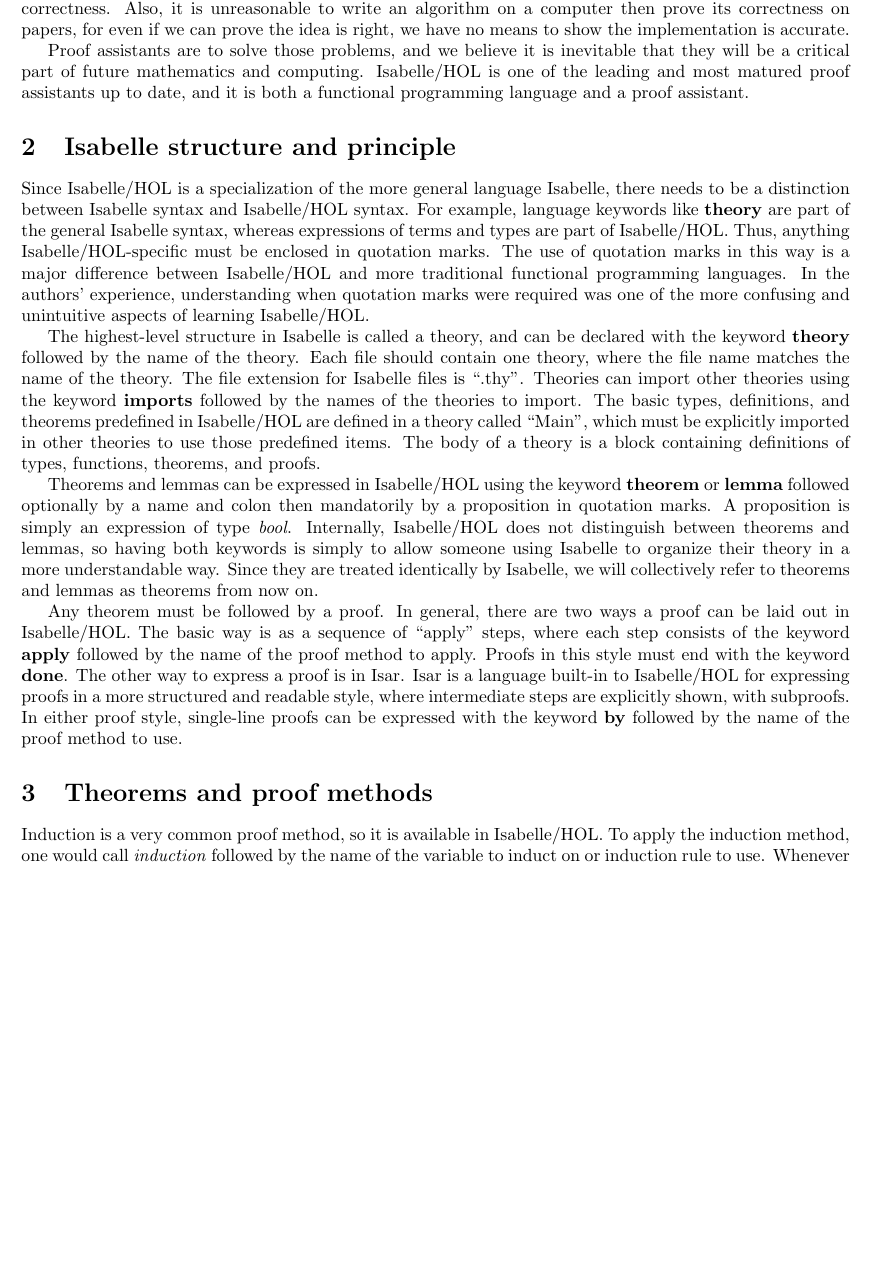
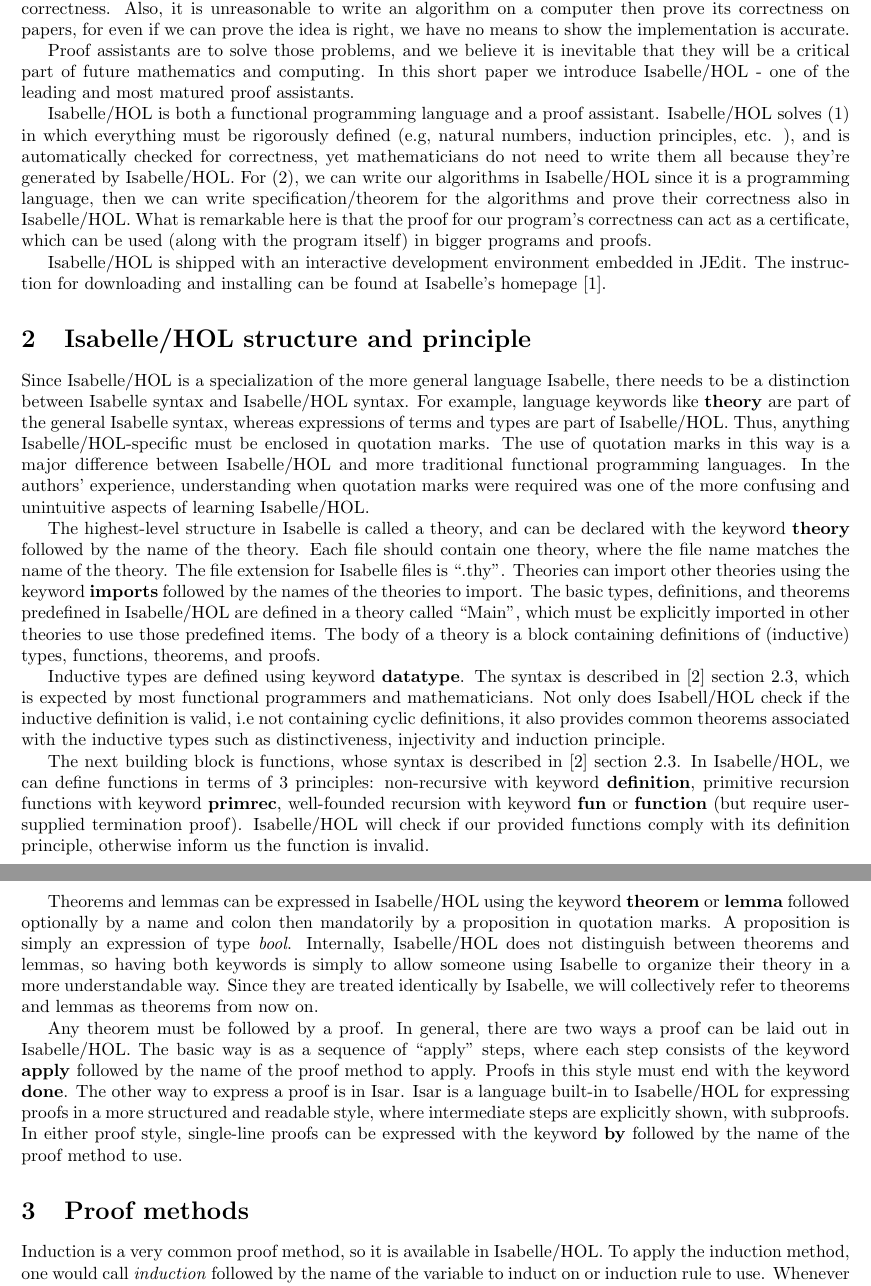
Before and after one commit to dandoh/CAS701, a LaTeX document (Paper.tex): part of page 2 of 4 before the commit and two parts of pages 2 and 3 of 4 after it, the two joined at a grey line, cut so that both start at the same text, the shorter picture padded with empty space. Compiled offline with pdfLaTeX.

Commit message:
add type, functions

```diff
--- a/Paper.tex
+++ b/Paper.tex
@@ -1,6 +1,7 @@
 \documentclass{article}
 
 \usepackage{fullpage}
+\usepackage{url}
 
 \title{Isabelle/HOL \\ \large CAS 701 Project Paper}
 
@@ -36,12 +36,21 @@
 
 Proof assistants are to solve those problems,
 and we believe it is inevitable that they will be a critical part of future mathematics and computing.
-Isabelle/HOL is one of the leading and most matured proof assistants up to date, and
-it is both a functional programming language and a proof assistant.
+In this short paper we introduce Isabelle/HOL - one of the leading and most matured proof assistants.
 
-% TODO:
+Isabelle/HOL is both a functional programming language and a proof assistant.
+Isabelle/HOL solves (1) in which everything must be rigorously defined (e.g, natural numbers, induction principles, etc. ),
+and is automatically checked for correctness, yet mathematicians do not need to write them all
+because they're generated by Isabelle/HOL. For (2), we can write our algorithms in Isabelle/HOL since
+it is a programming language, then we can write specification/theorem for the algorithms and prove their
+correctness also in Isabelle/HOL. What is remarkable here is that the proof for our program's correctness
+can act as a certificate, which can be used (along with the program itself) in bigger programs and proofs.
 
-\section{Isabelle structure and principle}
+Isabelle/HOL is shipped with an interactive development environment embedded in JEdit.
+The instruction for downloading and installing can be found at Isabelle's homepage \cite{IsabelleWebsite}.
+
+
+\section{Isabelle/HOL structure and principle}
 
 Since Isabelle/HOL is a specialization of the more general language Isabelle,
 there needs to be a distinction between Isabelle syntax and Isabelle/HOL
@@ -61,7 +70,18 @@
 theories to import. The basic types, definitions, and theorems predefined in
 Isabelle/HOL are defined in a theory called ``Main'', which must be explicitly
 imported in other theories to use those predefined items. The body of a theory
-is a block containing definitions of types, functions, theorems, and proofs.
+is a block containing definitions of (inductive) types, functions, theorems, and proofs.
+
+Inductive types are defined using keyword \textbf{datatype}.
+The syntax is described in \cite{IsabelleTutorial} section 2.3,
+which is expected by most functional programmers and mathematicians.
+Not only does Isabell/HOL check if the inductive definition is valid, i.e not containing cyclic definitions,
+it also provides common theorems associated with the inductive types such as distinctiveness, injectivity and induction principle.
+
+The next building block is functions, whose syntax is described in \cite{IsabelleTutorial} section 2.3.
+In Isabelle/HOL, we can define functions in terms of 3 principles: non-recursive with keyword \textbf{definition}, primitive recursion functions with keyword \textbf{primrec},
+well-founded recursion with keyword \textbf{fun} or \textbf{function} (but require user-supplied termination proof).
+Isabelle/HOL will check if our provided functions comply with its definition principle, otherwise inform us the function is invalid.
 
 Theorems and lemmas can be expressed in Isabelle/HOL using the keyword
 \textbf{theorem} or \textbf{lemma} followed optionally by a name and colon then
@@ -82,7 +102,7 @@
 subproofs. In either proof style, single-line proofs can be expressed with the
 keyword \textbf{by} followed by the name of the proof method to use.
 
-\section{Theorems and proof methods}
+\section{Proof methods}
 
 Induction is a very common proof method, so it is available in Isabelle/HOL. To
 apply the induction method, one would call \textit{induction} followed by the
```
Also changed, not shown: References.bib (+10 -4 lines), Makefile, Paper.tex (1 more changed lines).
